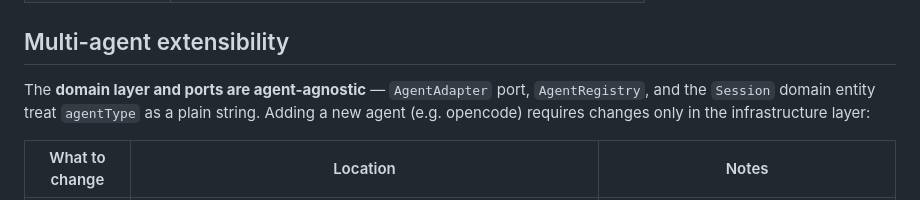
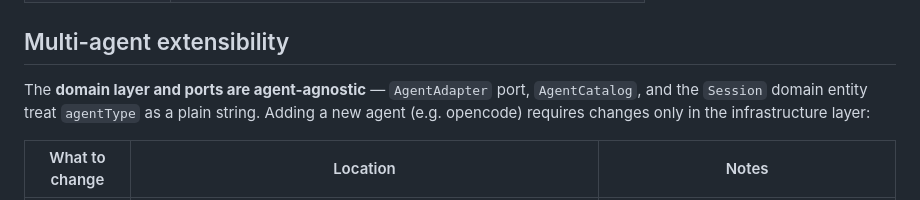
Before and after one commit to get-tmonier/vigie, a Markdown page: CLAUDE.md, the part around the change. GitHub-like rendering.

Commit message:
docs: fix remaining AgentRegistry reference in CLAUDE.md

```diff
--- a/CLAUDE.md
+++ b/CLAUDE.md
@@ -133,7 +133,7 @@ All cross-folder imports must use ESM subpath aliases (`#alias/...`), never rela
 
 ## Multi-agent extensibility
 
-The **domain layer and ports are agent-agnostic** — `AgentAdapter` port, `AgentRegistry`, and the `Session` domain entity treat `agentType` as a plain string. Adding a new agent (e.g. opencode) requires changes only in the infrastructure layer:
+The **domain layer and ports are agent-agnostic** — `AgentAdapter` port, `AgentCatalog`, and the `Session` domain entity treat `agentType` as a plain string. Adding a new agent (e.g. opencode) requires changes only in the infrastructure layer:
 
 | What to change | Location | Notes |
 |---|---|---|
```
